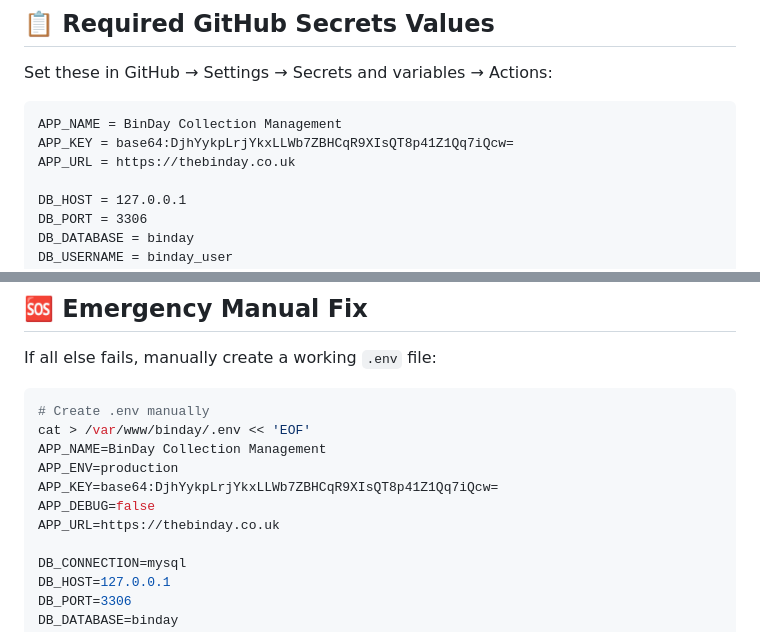
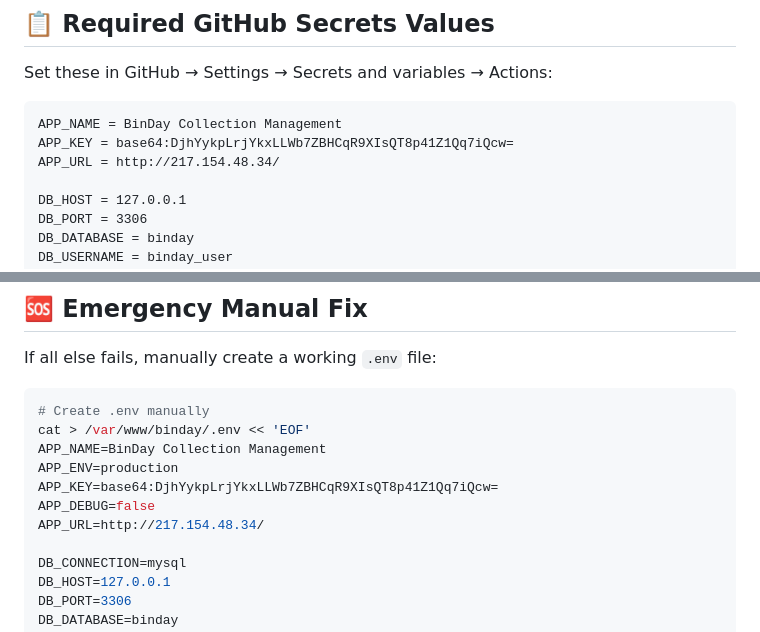
Before and after one commit to JamesELey/binday, a Markdown page: TROUBLESHOOT_500_ERRORS.md, 2 parts joined by grey strips. Rendered like a GitHub page.

````diff
--- a/TROUBLESHOOT_500_ERRORS.md
+++ b/TROUBLESHOOT_500_ERRORS.md
@@ -133,7 +133,7 @@ Set these in GitHub → Settings → Secrets and variables → Actions:
 ```
 APP_NAME = BinDay Collection Management
 APP_KEY = base64:DjhYykpLrjYkxLLWb7ZBHCqR9XIsQT8p41Z1Qq7iQcw=
-APP_URL = https://thebinday.co.uk
+APP_URL = http://217.154.48.34/
 
 DB_HOST = 127.0.0.1
 DB_PORT = 3306
@@ -167,7 +167,7 @@ APP_NAME=BinDay Collection Management
 APP_ENV=production
 APP_KEY=base64:DjhYykpLrjYkxLLWb7ZBHCqR9XIsQT8p41Z1Qq7iQcw=
 APP_DEBUG=false
-APP_URL=https://thebinday.co.uk
+APP_URL=http://217.154.48.34/
 
 DB_CONNECTION=mysql
 DB_HOST=127.0.0.1
````
Also changed, not shown: GITHUB_SECRETS_SETUP.md (+3 -3 lines).
